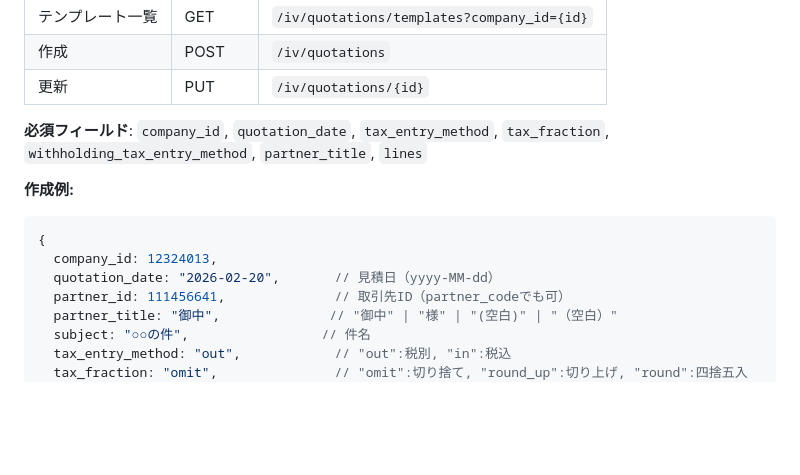
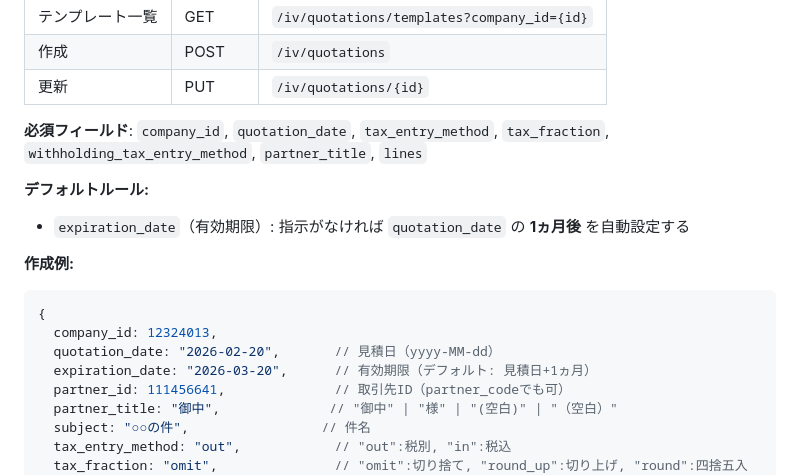
Before and after one commit to madao1056/freee-integration, a Markdown page: .claude/commands/freee-api.md, the part around the change. Rendered like a GitHub page; blank space fills up the shorter version.

Commit message:
freee-apiスキル: 見積書の有効期限デフォルト1ヵ月後ルール追加、エンドポイント検索手順追加
Co-Authored-By: Claude Opus 4.6 <noreply@anthropic.com>

````diff
--- a/.claude/commands/freee-api.md
+++ b/.claude/commands/freee-api.md
@@ -58,11 +58,15 @@ const result = await freeeApiRequest('/iv/ENDPOINT', 'POST', { company_id: compa
 
 **必須フィールド**: `company_id`, `quotation_date`, `tax_entry_method`, `tax_fraction`, `withholding_tax_entry_method`, `partner_title`, `lines`
 
+**デフォルトルール:**
+- `expiration_date`（有効期限）: 指示がなければ `quotation_date` の **1ヵ月後** を自動設定する
+
 **作成例:**
 ```javascript
 {
   company_id: 12324013,
   quotation_date: "2026-02-20",       // 見積日（yyyy-MM-dd）
+  expiration_date: "2026-03-20",      // 有効期限（デフォルト: 見積日+1ヵ月）
   partner_id: 111456641,              // 取引先ID（partner_codeでも可）
   partner_title: "御中",              // "御中" | "様" | "(空白)" | "（空白）"
   subject: "○○の件",                 // 件名
````
